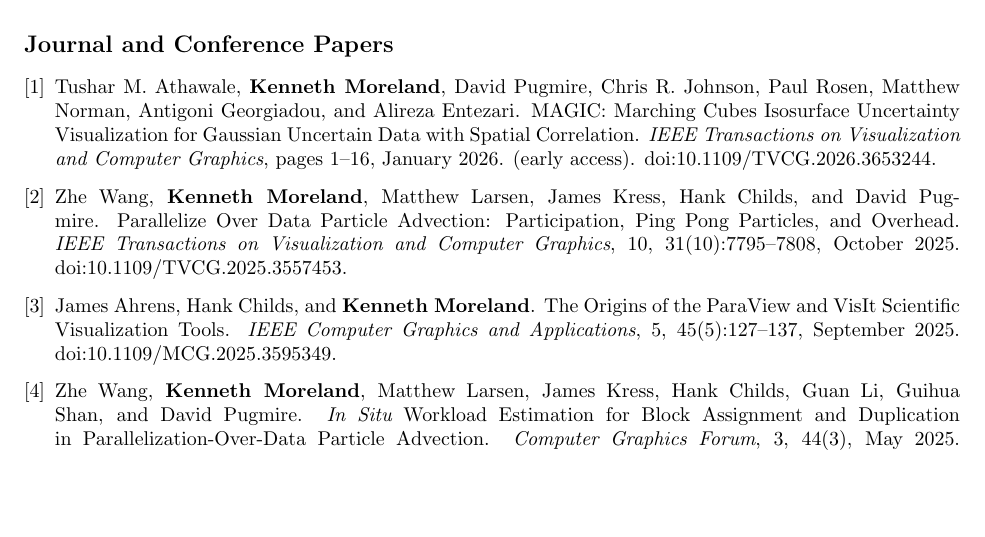
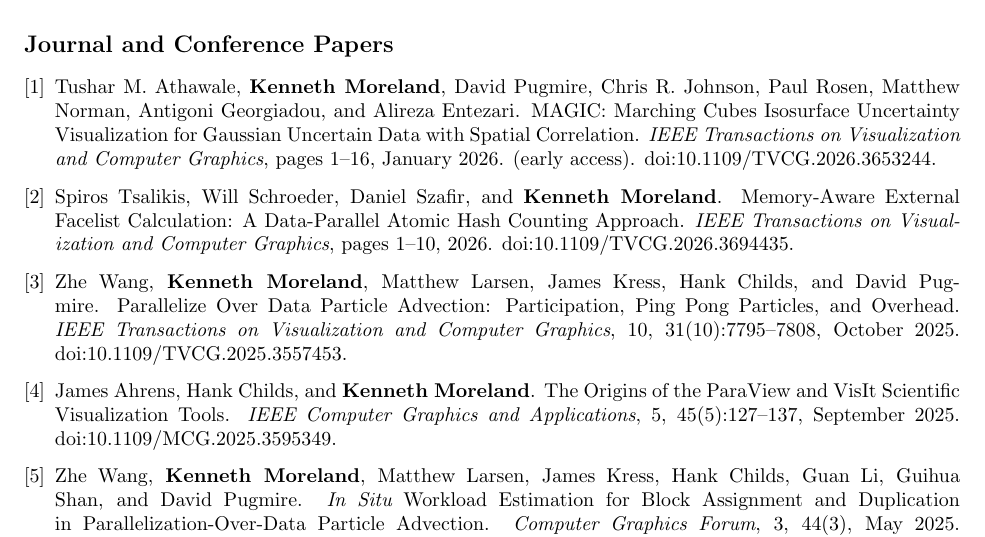
Before and after one commit to kmorel-papers/curriculum_vitae, a LaTeX CV (curriculum_vitae.tex, which reads journal.tex): part of page 3 of 16 before the commit and part of page 3 of 17 after it, cut so that both start at the same text, the shorter picture padded with empty space. Compiled offline with pdfLaTeX.

Commit message:
Add facelist paper

```diff
--- a/journal.tex
+++ b/journal.tex
@@ -7,6 +7,11 @@
   {MAGIC}: {Marching Cubes} Isosurface Uncertainty Visualization for Gaussian Uncertain Data with Spatial Correlation.
   \emph{IEEE Transactions on Visualization and Computer Graphics}, pages 1--16, January 2026.
 (early access).  doi:10.1109/TVCG.2026.3653244.
+\item  % Tsalikis2026
+  Spiros Tsalikis, Will Schroeder, Daniel Szafir, and \textbf{Kenneth Moreland}.
+  Memory-Aware External Facelist Calculation: A Data-Parallel Atomic Hash Counting Approach.
+  \emph{IEEE Transactions on Visualization and Computer Graphics}, pages 1--10, 2026.
+  doi:10.1109/TVCG.2026.3694435.
 \item  % Wang2025:participation
   Zhe Wang, \textbf{Kenneth Moreland}, Matthew Larsen, James Kress, Hank Childs, and David Pugmire.
   Parallelize Over Data Particle Advection: Participation, Ping Pong Particles, and Overhead.
```
Also changed, not shown: journal.bib (+10 -0 lines).
